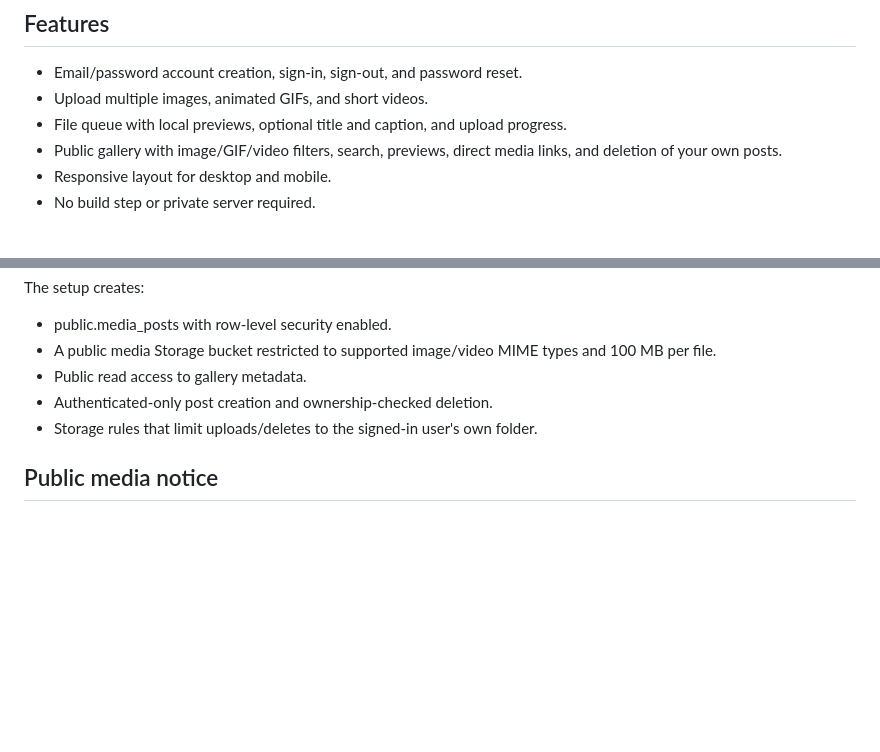
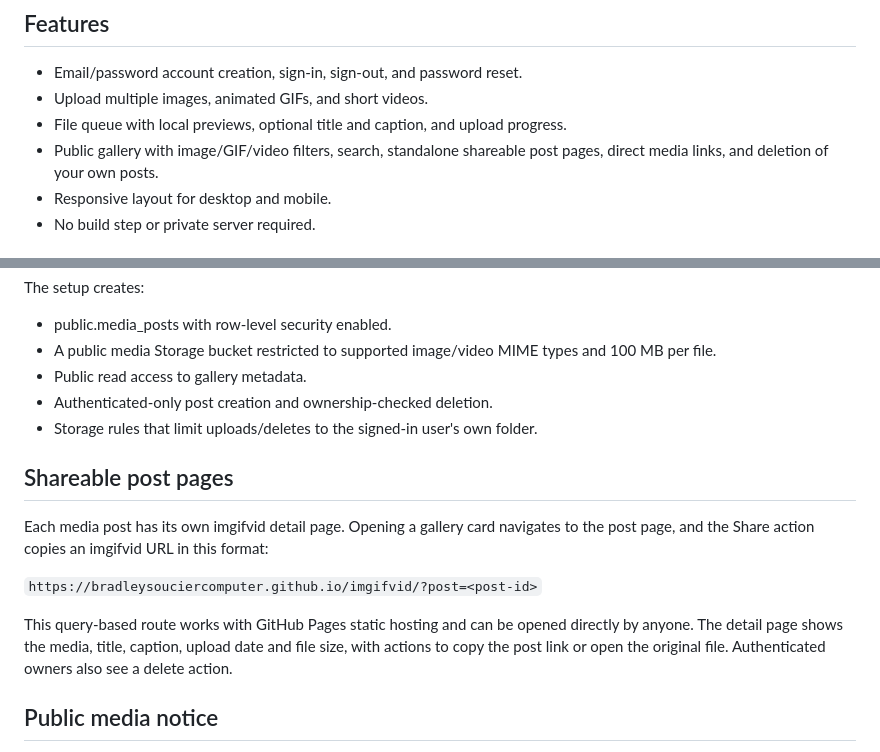
Before and after one commit to bradleysouciercomputer/imgifvid, a Markdown page: README.md, 2 parts joined by grey strips. GitHub-like rendering; blank space fills up the shorter version.

Commit message:
Document shareable individual post pages

```diff
--- a/README.md
+++ b/README.md
@@ -7,7 +7,7 @@ A static image, GIF, and short-video sharing site for GitHub Pages. The front en
 - Email/password account creation, sign-in, sign-out, and password reset.
 - Upload multiple images, animated GIFs, and short videos.
 - File queue with local previews, optional title and caption, and upload progress.
-- Public gallery with image/GIF/video filters, search, previews, direct media links, and deletion of your own posts.
+- Public gallery with image/GIF/video filters, search, standalone shareable post pages, direct media links, and deletion of your own posts.
 - Responsive layout for desktop and mobile.
 - No build step or private server required.
 
@@ -45,6 +45,14 @@ The setup creates:
 - Authenticated-only post creation and ownership-checked deletion.
 - Storage rules that limit uploads/deletes to the signed-in user's own folder.
 
+## Shareable post pages
+
+Each media post has its own imgifvid detail page. Opening a gallery card navigates to the post page, and the Share action copies an imgifvid URL in this format:
+
+`https://bradleysouciercomputer.github.io/imgifvid/?post=<post-id>`
+
+This query-based route works with GitHub Pages static hosting and can be opened directly by anyone. The detail page shows the media, title, caption, upload date and file size, with actions to copy the post link or open the original file. Authenticated owners also see a delete action.
+
 ## Public media notice
 
 This is a **public sharing gallery**. Files uploaded to the media bucket are publicly retrievable by URL, and gallery post metadata is visible to everyone. Do not upload private documents, sensitive photos, or anything you do not have permission to share. Deleting a post removes the media object and its gallery row.
```
